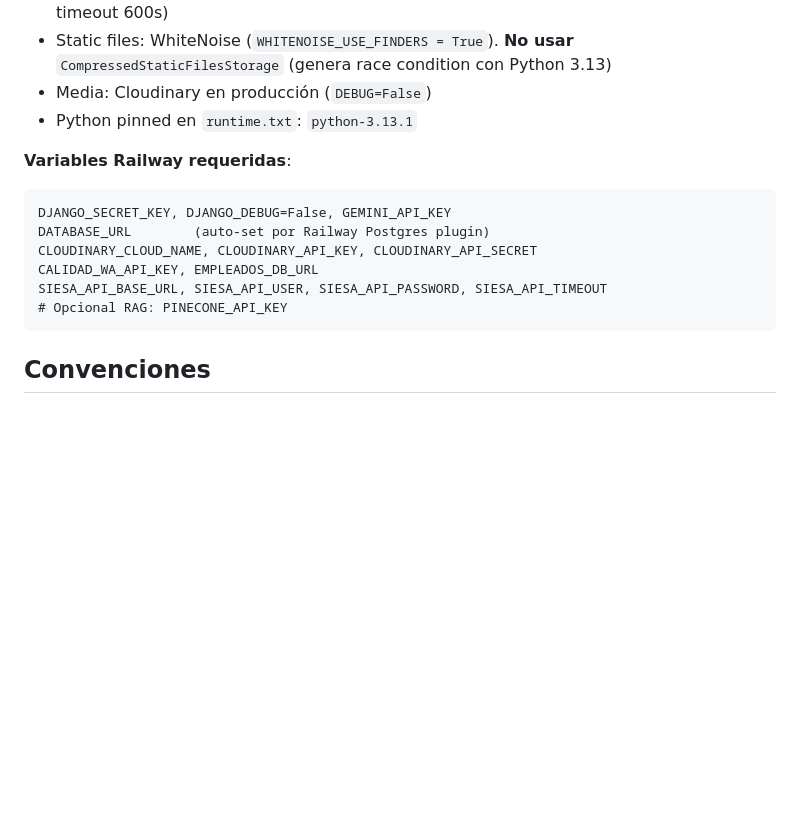
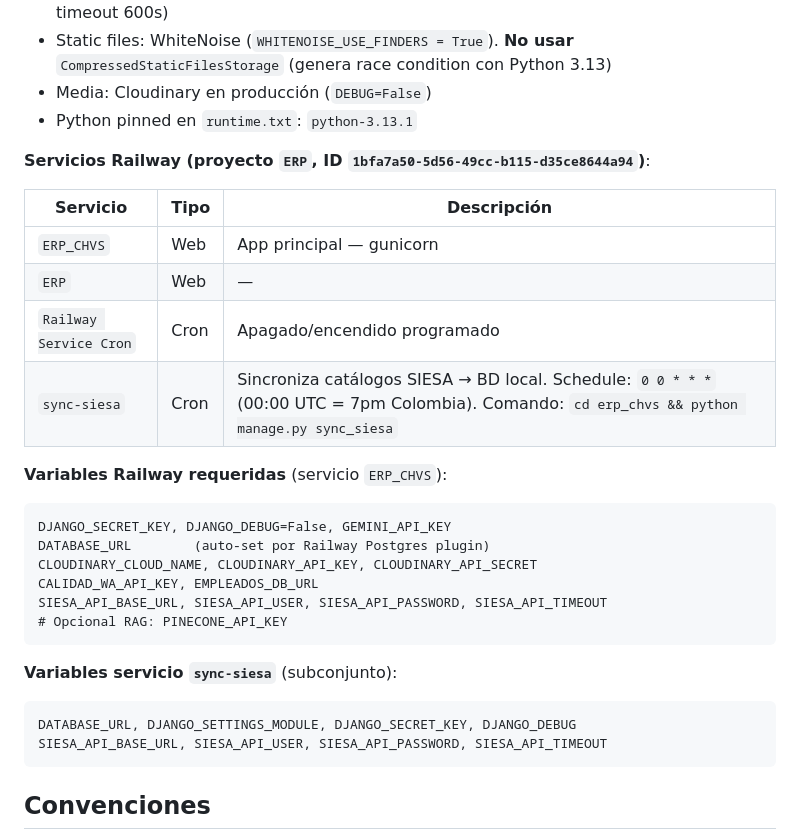
Before and after one commit to erpplaneacion-eng/ERP_CHVS, a Markdown page: CLAUDE.md, the part around the change. Rendered like a GitHub page; blank space fills up the shorter version.

Commit message:
se actualia claude.md

````diff
--- a/CLAUDE.md
+++ b/CLAUDE.md
@@ -208,7 +208,16 @@ SIESA_API_TIMEOUT=30
 - Media: Cloudinary en producción (`DEBUG=False`)
 - Python pinned en `runtime.txt`: `python-3.13.1`
 
-**Variables Railway requeridas**:
+**Servicios Railway (proyecto `ERP`, ID `1bfa7a50-5d56-49cc-b115-d35ce8644a94`)**:
+
+| Servicio | Tipo | Descripción |
+|---|---|---|
+| `ERP_CHVS` | Web | App principal — gunicorn |
+| `ERP` | Web | — |
+| `Railway Service Cron` | Cron | Apagado/encendido programado |
+| `sync-siesa` | Cron | Sincroniza catálogos SIESA → BD local. Schedule: `0 0 * * *` (00:00 UTC = 7pm Colombia). Comando: `cd erp_chvs && python manage.py sync_siesa` |
+
+**Variables Railway requeridas** (servicio `ERP_CHVS`):
 ```
 DJANGO_SECRET_KEY, DJANGO_DEBUG=False, GEMINI_API_KEY
 DATABASE_URL        (auto-set por Railway Postgres plugin)
@@ -216,6 +225,12 @@ CLOUDINARY_CLOUD_NAME, CLOUDINARY_API_KEY, CLOUDINARY_API_SECRET
 CALIDAD_WA_API_KEY, EMPLEADOS_DB_URL
 SIESA_API_BASE_URL, SIESA_API_USER, SIESA_API_PASSWORD, SIESA_API_TIMEOUT
 # Opcional RAG: PINECONE_API_KEY
+```
+
+**Variables servicio `sync-siesa`** (subconjunto):
+```
+DATABASE_URL, DJANGO_SETTINGS_MODULE, DJANGO_SECRET_KEY, DJANGO_DEBUG
+SIESA_API_BASE_URL, SIESA_API_USER, SIESA_API_PASSWORD, SIESA_API_TIMEOUT
 ```
 
 ## Convenciones
````
